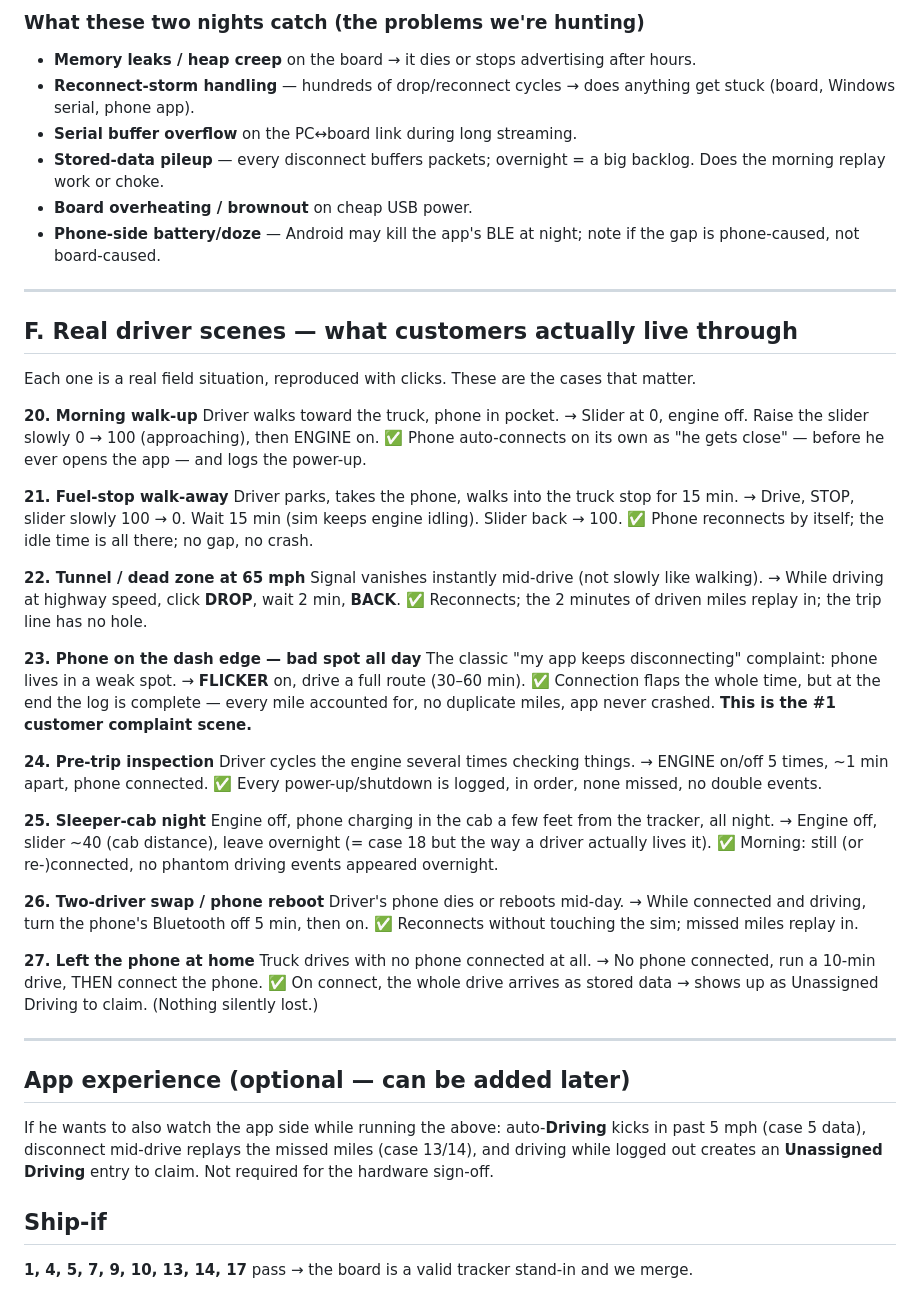
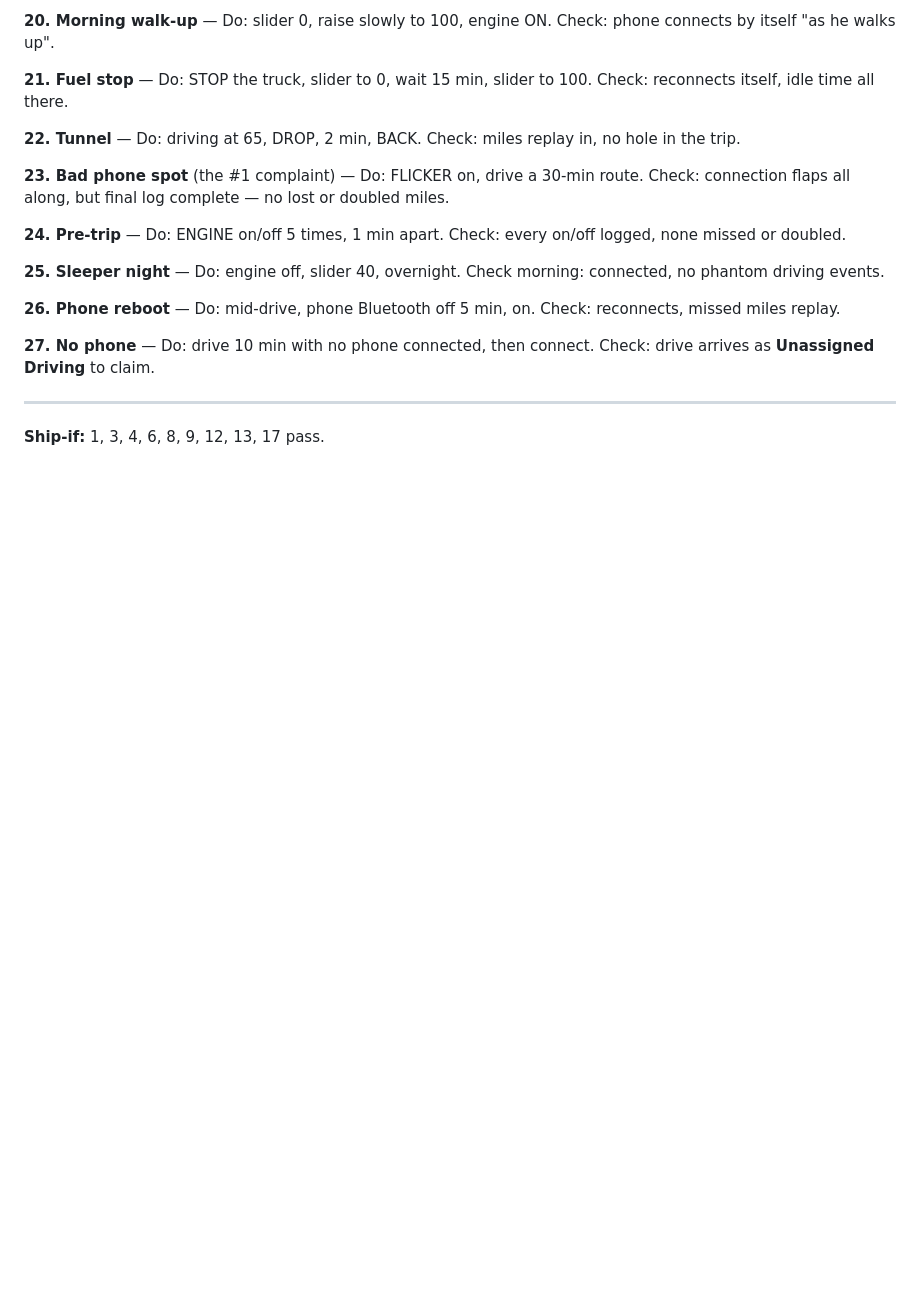
Before and after one commit to charan7105/truckSimualtor, a Markdown page: esp32/ESP32-TESTCASES.md, the part around one of its changes. Drawn GitHub-style; blank space fills up the shorter version.

Commit message:
esp32: test cases in minimal Do/Check format
Co-Authored-By: Claude Opus 4.8 <noreply@anthropic.com>

```diff
--- a/esp32/ESP32-TESTCASES.md
+++ b/esp32/ESP32-TESTCASES.md
@@ -98,56 +75,28 @@ Second night (or another board): leave **FLICKER** on overnight — thousands of
 
-### What these two nights catch (the problems we're hunting)
-- **Memory leaks / heap creep** on the board → it dies or stops advertising after hours.
-- **Reconnect-storm handling** — hundreds of drop/reconnect cycles → does anything get stuck (board, Windows serial, phone app).
-- **Serial buffer overflow** on the PC↔board link during long streaming.
-- **Stored-data pileup** — every disconnect buffers packets; overnight = a big backlog. Does the morning replay work or choke.
-- **Board overheating / brownout** on cheap USB power.
-- **Phone-side battery/doze** — Android may kill the app's BLE at night; note if the gap is phone-caused, not board-caused.
+**20. Morning walk-up** — Do: slider 0, raise slowly to 100, engine ON.
+Check: phone connects by itself "as he walks up".
+
+**21. Fuel stop** — Do: STOP the truck, slider to 0, wait 15 min, slider to 100.
+Check: reconnects itself, idle time all there.
+
+**22. Tunnel** — Do: driving at 65, DROP, 2 min, BACK.
+Check: miles replay in, no hole in the trip.
+
+**23. Bad phone spot** (the #1 complaint) — Do: FLICKER on, drive a 30-min route.
+Check: connection flaps all along, but final log complete — no lost or doubled miles.
+
+**24. Pre-trip** — Do: ENGINE on/off 5 times, 1 min apart.
+Check: every on/off logged, none missed or doubled.
+
+**25. Sleeper night** — Do: engine off, slider 40, overnight.
+Check morning: connected, no phantom driving events.
+
+**26. Phone reboot** — Do: mid-drive, phone Bluetooth off 5 min, on.
+Check: reconnects, missed miles replay.
+
+**27. No phone** — Do: drive 10 min with no phone connected, then connect.
+Check: drive arrives as **Unassigned Driving** to claim.
 
 ---
 
-## F. Real driver scenes — what customers actually live through
-
-Each one is a real field situation, reproduced with clicks. These are the cases that matter.
-
-**20. Morning walk-up**
-Driver walks toward the truck, phone in pocket. → Slider at 0, engine off. Raise the slider slowly 0 → 100 (approaching), then ENGINE on.
-✅ Phone auto-connects on its own as "he gets close" — before he ever opens the app — and logs the power-up.
-
-**21. Fuel-stop walk-away**
-Driver parks, takes the phone, walks into the truck stop for 15 min. → Drive, STOP, slider slowly 100 → 0. Wait 15 min (sim keeps engine idling). Slider back → 100.
-✅ Phone reconnects by itself; the idle time is all there; no gap, no crash.
-
-**22. Tunnel / dead zone at 65 mph**
-Signal vanishes instantly mid-drive (not slowly like walking). → While driving at highway speed, click **DROP**, wait 2 min, **BACK**.
-✅ Reconnects; the 2 minutes of driven miles replay in; the trip line has no hole.
-
-**23. Phone on the dash edge — bad spot all day**
-The classic "my app keeps disconnecting" complaint: phone lives in a weak spot. → **FLICKER** on, drive a full route (30–60 min).
-✅ Connection flaps the whole time, but at the end the log is complete — every mile accounted for, no duplicate miles, app never crashed. **This is the #1 customer complaint scene.**
-
-**24. Pre-trip inspection**
-Driver cycles the engine several times checking things. → ENGINE on/off 5 times, ~1 min apart, phone connected.
-✅ Every power-up/shutdown is logged, in order, none missed, no double events.
-
-**25. Sleeper-cab night**
-Engine off, phone charging in the cab a few feet from the tracker, all night. → Engine off, slider ~40 (cab distance), leave overnight (= case 18 but the way a driver actually lives it).
-✅ Morning: still (or re-)connected, no phantom driving events appeared overnight.
-
-**26. Two-driver swap / phone reboot**
-Driver's phone dies or reboots mid-day. → While connected and driving, turn the phone's Bluetooth off 5 min, then on.
-✅ Reconnects without touching the sim; missed miles replay in.
-
-**27. Left the phone at home**
-Truck drives with no phone connected at all. → No phone connected, run a 10-min drive, THEN connect the phone.
-✅ On connect, the whole drive arrives as stored data → shows up as Unassigned Driving to claim. (Nothing silently lost.)
-
----
-
-## App experience (optional — can be added later)
-If he wants to also watch the app side while running the above: auto-**Driving** kicks in past 5 mph (case 5 data),
-disconnect mid-drive replays the missed miles (case 13/14), and driving while logged out creates an
-**Unassigned Driving** entry to claim. Not required for the hardware sign-off.
-
-## Ship-if
-**1, 4, 5, 7, 9, 10, 13, 14, 17** pass → the board is a valid tracker stand-in and we merge.
+**Ship-if:** 1, 3, 4, 6, 8, 9, 12, 13, 17 pass.
```
Also changed, not shown: other parts of esp32/ESP32-TESTCASES.md (+46 -69 lines).
